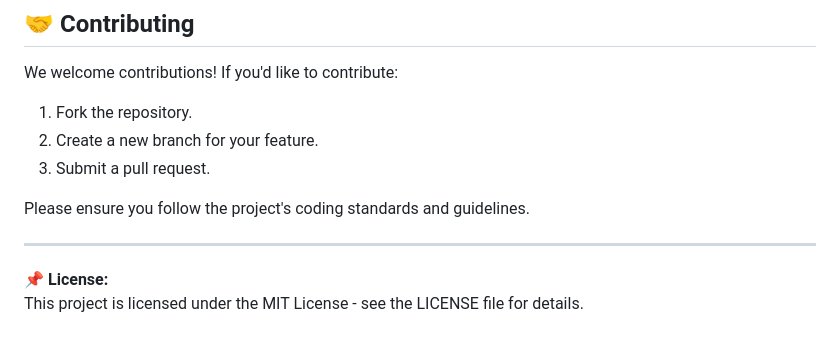
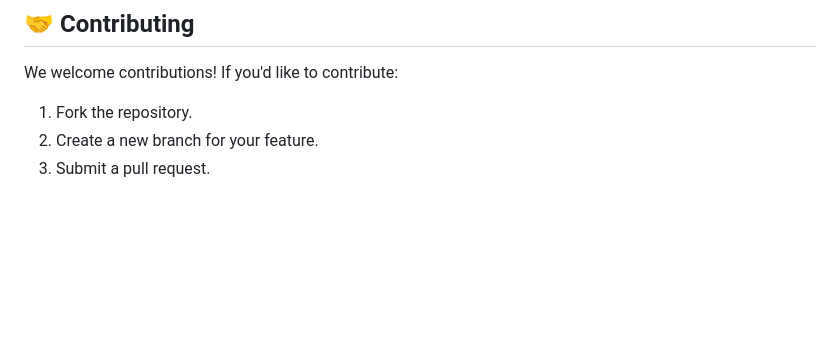
Before and after one commit to chinmay0910/12_ProductReviewAnalysis, a Markdown page: README.md, the part around the change. GitHub-like rendering; blank space fills up the shorter version.

```diff
--- a/README.md
+++ b/README.md
@@ -106,10 +106,3 @@ We welcome contributions! If you'd like to contribute:
 1. Fork the repository.
 2. Create a new branch for your feature.
 3. Submit a pull request.
-
-Please ensure you follow the project's coding standards and guidelines.
-
----
-
-**📌 License:**
-This project is licensed under the MIT License - see the LICENSE file for details.
```
